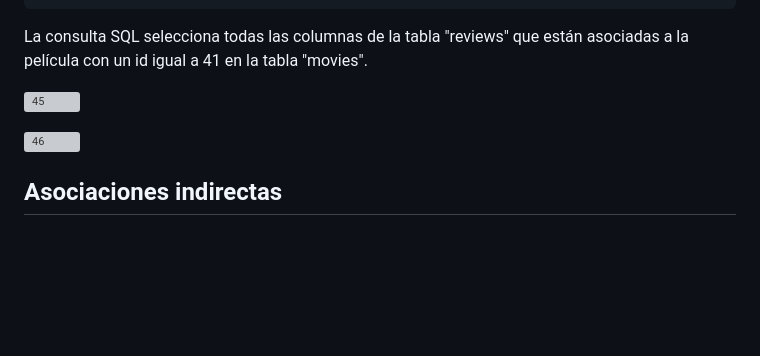
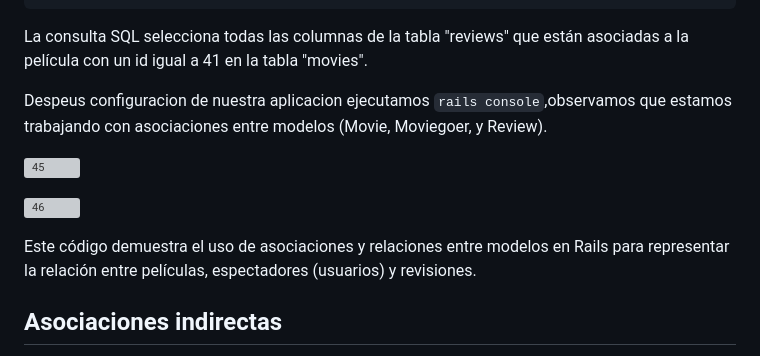
Before and after one commit to miguelvega/Rails-Avanzado, a Markdown page: Proceso_Respuestas.md, the part around the change. Drawn GitHub-style; blank space fills up the shorter version; grey boxes are pictures that could not be loaded.

Commit message:
Proceso terminado de asociaciones y foraneas

````diff
--- a/Proceso_Respuestas.md
+++ b/Proceso_Respuestas.md
@@ -241,6 +241,7 @@ SELECT reviews.*
 ```
 La consulta SQL selecciona todas las columnas de la tabla "reviews" que están asociadas a la película con un id igual a 41 en la tabla "movies".
 
+Despeus configuracion de nuestra aplicacion ejecutamos `rails console`,observamos que estamos trabajando con asociaciones entre modelos (Movie, Moviegoer, y Review).
 
 
 ![45](https://github.com/miguelvega/Rails-Avanzado/assets/124398378/26f29d4f-5f1d-4656-8388-c0df4f4d8092)
@@ -250,6 +251,9 @@ La consulta SQL selecciona todas las columnas de la tabla "reviews" que están a
 
 ![46](https://github.com/miguelvega/Rails-Avanzado/assets/124398378/f3c69d63-66a1-4d1f-88de-4bd3a6928a0e)
 
+Este código demuestra el uso de asociaciones y relaciones entre modelos en Rails para representar la relación entre películas, espectadores (usuarios)
+y revisiones.
+
 
 ## Asociaciones indirectas
 
````
